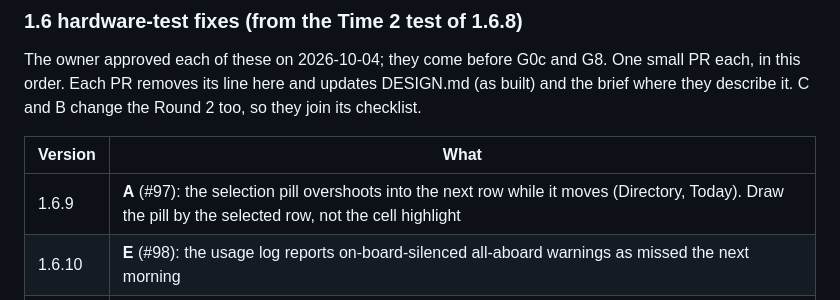
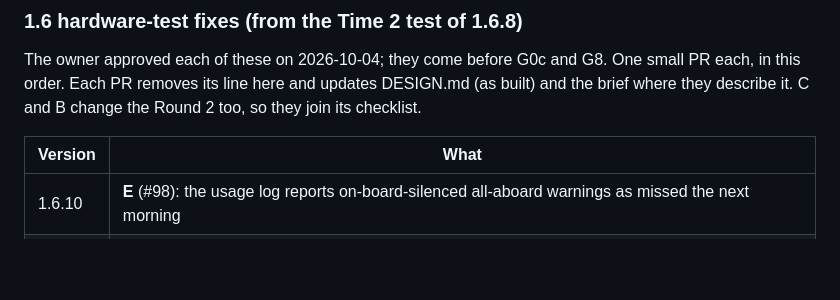
Before and after one commit to MrArron/royal-pebble, a Markdown page: docs/PLAN.md, the part around the change. Drawn GitHub-style; blank space fills up the shorter version.

```diff
--- a/docs/PLAN.md
+++ b/docs/PLAN.md
@@ -132,7 +132,6 @@ Round 2 too, so they join its checklist.
 
 | Version | What |
 |---|---|
-| 1.6.9 | **A** (#97): the selection pill overshoots into the next row while it moves (Directory, Today). Draw the pill by the selected row, not the cell highlight |
 | 1.6.10 | **E** (#98): the usage log reports on-board-silenced all-aboard warnings as missed the next morning |
 | 1.6.11 | **D**: Today on the Time 2 shows the time on the selected row as well as a group's first row (the Round 2 way), so a block of 6+ events keeps its time in view |
 | 1.6.12 | **C**: "I'm on board" moves to Hold Down on Home (both watches); Hold Select is always voice; hint text and the hints overlay follow |
```
Also changed, not shown: docs/DESIGN.md (+4 -1 lines).
